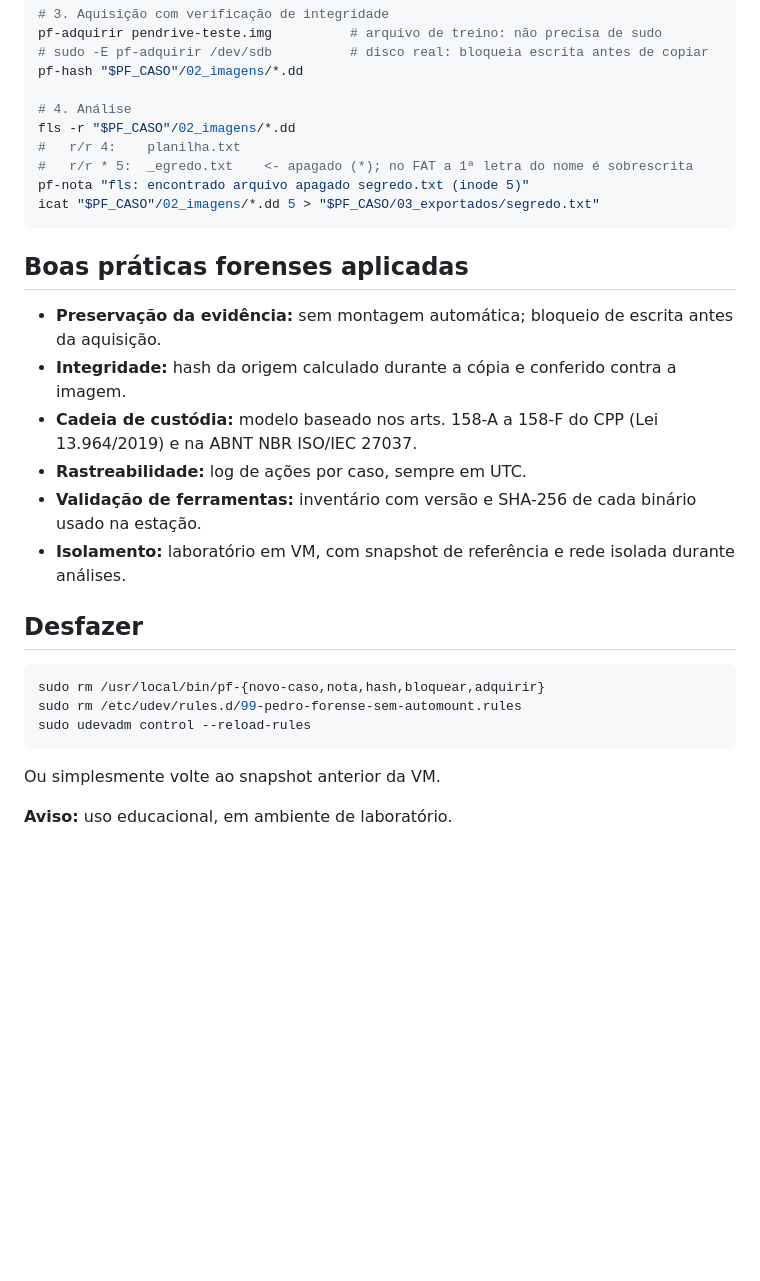
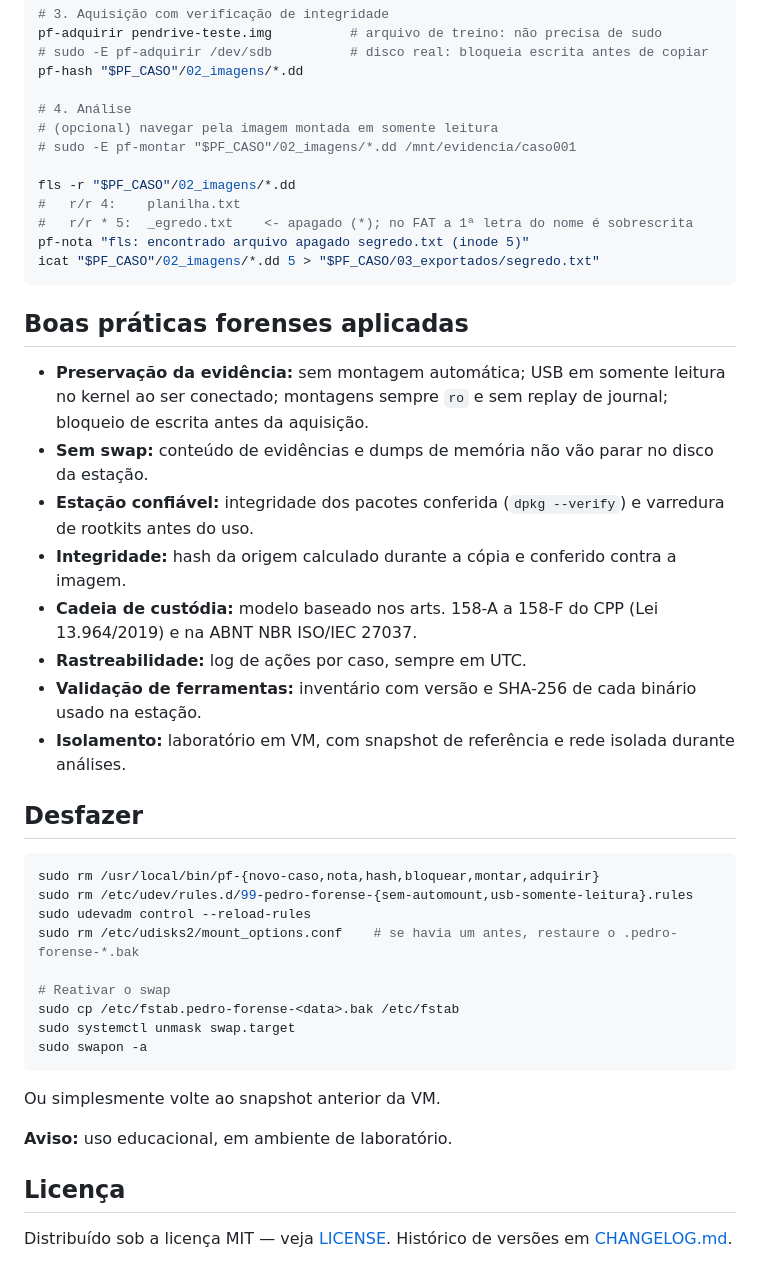
Before and after one commit to eupedromiguel/pedro-setup-forense, a Markdown page: README.md, the part around one of its changes. Drawn GitHub-style; blank space fills up the shorter version.

````diff
--- a/README.md
+++ b/README.md
@@ -108,6 +134,9 @@ pf-adquirir pendrive-teste.img          # arquivo de treino: não precisa de sud
 pf-hash "$PF_CASO"/02_imagens/*.dd
 
 # 4. Análise
+# (opcional) navegar pela imagem montada em somente leitura
+# sudo -E pf-montar "$PF_CASO"/02_imagens/*.dd /mnt/evidencia/caso001
+
 fls -r "$PF_CASO"/02_imagens/*.dd
 #   r/r 4:    planilha.txt
 #   r/r * 5:  _egredo.txt    <- apagado (*); no FAT a 1ª letra do nome é sobrescrita
@@ -117,7 +146,9 @@ icat "$PF_CASO"/02_imagens/*.dd 5 > "$PF_CASO/03_exportados/segredo.txt"
 
 ## Boas práticas forenses aplicadas
 
-- **Preservação da evidência:** sem montagem automática; bloqueio de escrita antes da aquisição.
+- **Preservação da evidência:** sem montagem automática; USB em somente leitura no kernel ao ser conectado; montagens sempre `ro` e sem replay de journal; bloqueio de escrita antes da aquisição.
+- **Sem swap:** conteúdo de evidências e dumps de memória não vão parar no disco da estação.
+- **Estação confiável:** integridade dos pacotes conferida (`dpkg --verify`) e varredura de rootkits antes do uso.
 - **Integridade:** hash da origem calculado durante a cópia e conferido contra a imagem.
 - **Cadeia de custódia:** modelo baseado nos arts. 158-A a 158-F do CPP (Lei 13.964/2019) e na ABNT NBR ISO/IEC 27037.
 - **Rastreabilidade:** log de ações por caso, sempre em UTC.
@@ -127,11 +158,21 @@ icat "$PF_CASO"/02_imagens/*.dd 5 > "$PF_CASO/03_exportados/segredo.txt"
 ## Desfazer
 
 ```bash
-sudo rm /usr/local/bin/pf-{novo-caso,nota,hash,bloquear,adquirir}
-sudo rm /etc/udev/rules.d/99-pedro-forense-sem-automount.rules
+sudo rm /usr/local/bin/pf-{novo-caso,nota,hash,bloquear,montar,adquirir}
+sudo rm /etc/udev/rules.d/99-pedro-forense-{sem-automount,usb-somente-leitura}.rules
 sudo udevadm control --reload-rules
+sudo rm /etc/udisks2/mount_options.conf    # se havia um antes, restaure o .pedro-forense-*.bak
+
+# Reativar o swap
+sudo cp /etc/fstab.pedro-forense-<data>.bak /etc/fstab
+sudo systemctl unmask swap.target
+sudo swapon -a
 ```
 
 Ou simplesmente volte ao snapshot anterior da VM.
 
 **Aviso:** uso educacional, em ambiente de laboratório.
+
+## Licença
+
+Distribuído sob a licença MIT — veja [LICENSE](LICENSE). Histórico de versões em [CHANGELOG.md](CHANGELOG.md).
````
Also changed, not shown: other parts of README.md (+30 -4 lines), CHANGELOG.md (added, +32 -0 lines), docs/banner.png, docs/banner2.png, 3 other files.
